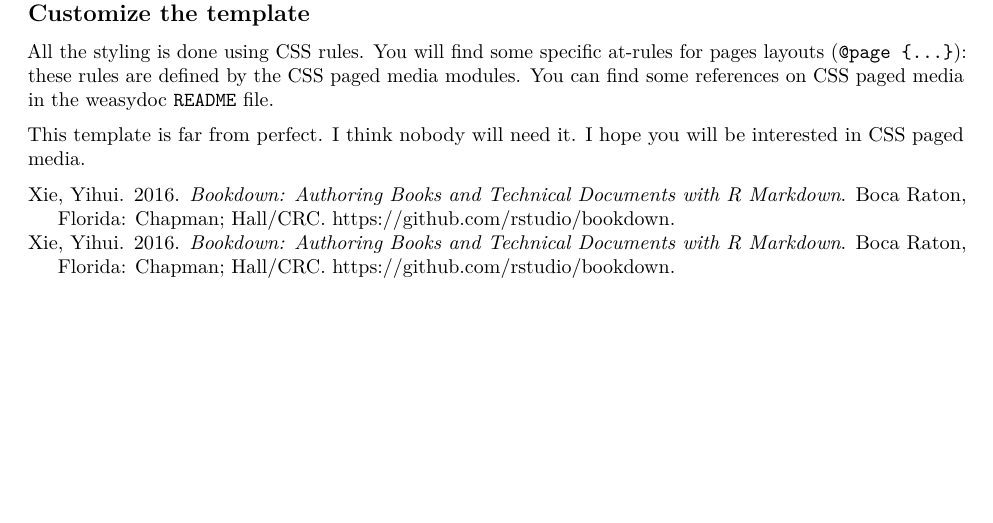
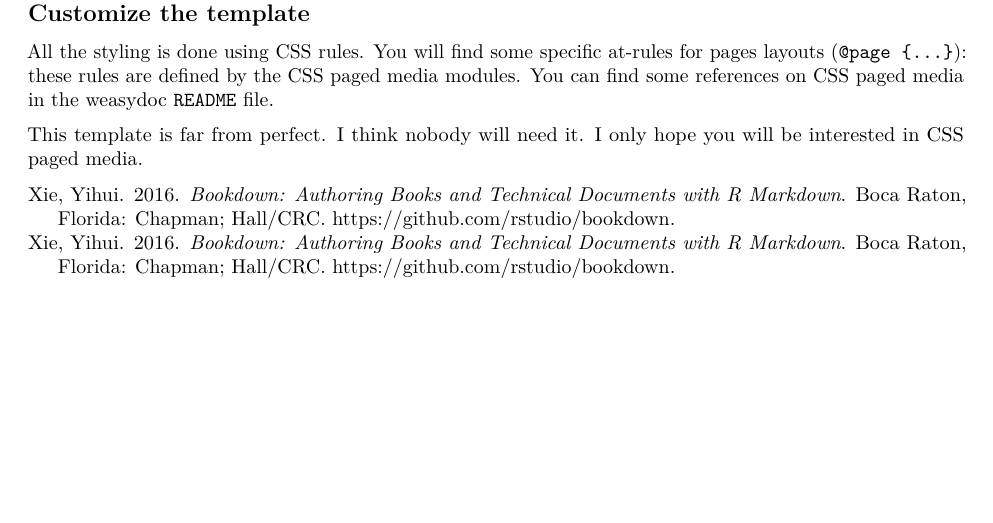
Before and after one commit to RLesur/pulpdown, an R Markdown document (01-heaven.Rmd): part of the page, cut so that both start at the same text. Rendered offline with R 4.5, knitr and Pandoc, then LaTeX, with nearby package versions; drawn as R Markdown's standard PDF in place of the format the file asks for.

Commit message:
last modifications

```diff
--- a/01-heaven.Rmd
+++ b/01-heaven.Rmd
@@ -20,4 +20,4 @@ If you prefer to build the book with your system, you have to install the develo
 
 All the styling is done using CSS rules. You will find some specific at-rules for pages layouts (`@page {...}`): these rules are defined by the CSS paged media modules. You can find some references on CSS paged media in the [weasydoc `README` file](https://github.com/RLesur/weasydoc#readme).
 
-This template is far from perfect. I think nobody will need it. I hope you will be interested in CSS paged media.
+This template is far from perfect. I think nobody will need it. I only hope you will be interested in CSS paged media.
--- a/pulp.css
+++ b/pulp.css
@@ -124,7 +124,7 @@ div.abstract {
   div.headline {
     font-family: 'Holtwood One SC';
     font-size: 40pt;
-    color: rgba(248,239,226,0.6);
+    color: rgba(248,239,226,0.8);
     position: fixed;
     bottom: 24mm;
     right: 10mm;
```
